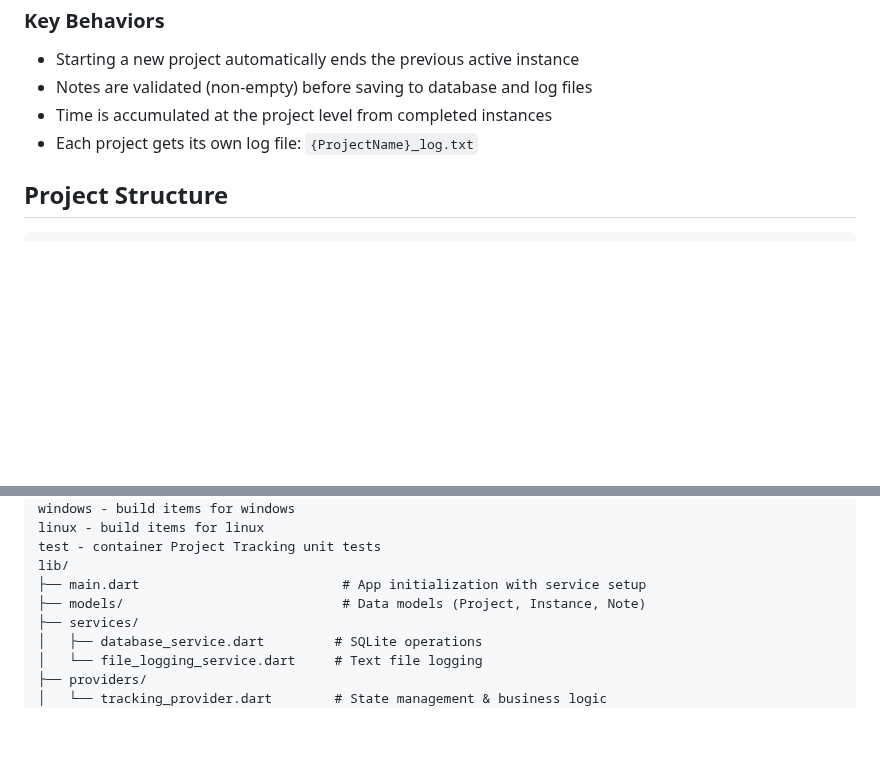
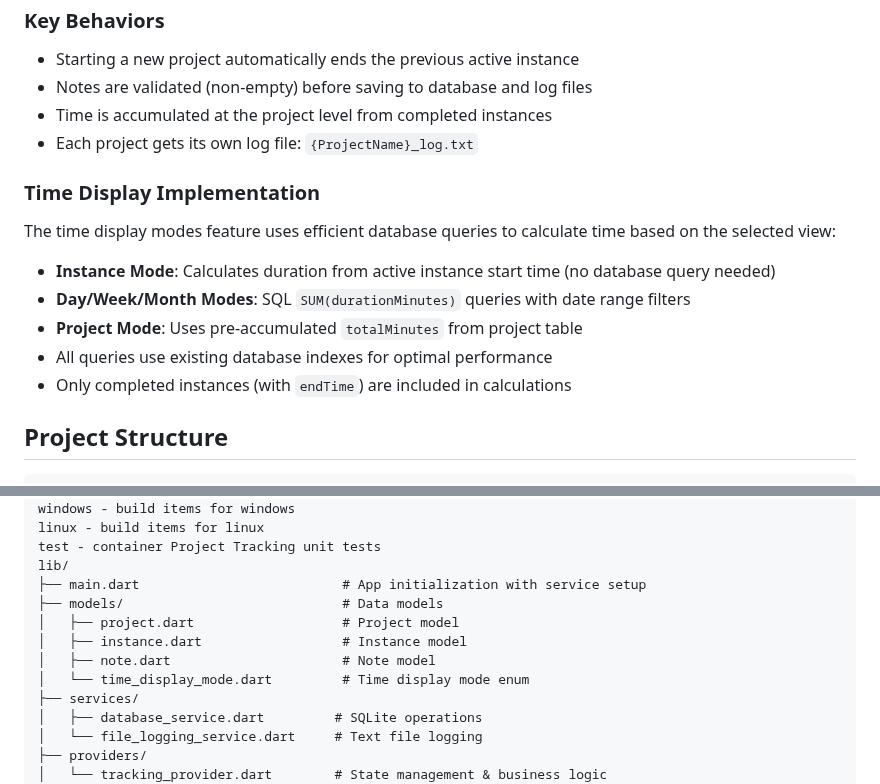
Before and after one commit to RURational2000/ProjectTracking, a Markdown page: README.md, 2 parts joined by grey strips. GitHub-like rendering; blank space fills up the shorter version.

````diff
--- a/README.md
+++ b/README.md
@@ -27,6 +68,16 @@ A cross-platform time tracking application for managing projects with instance-b
 - Time is accumulated at the project level from completed instances
 - Each project gets its own log file: `{ProjectName}_log.txt`
 
+### Time Display Implementation
+
+The time display modes feature uses efficient database queries to calculate time based on the selected view:
+
+- **Instance Mode**: Calculates duration from active instance start time (no database query needed)
+- **Day/Week/Month Modes**: SQL `SUM(durationMinutes)` queries with date range filters
+- **Project Mode**: Uses pre-accumulated `totalMinutes` from project table
+- All queries use existing database indexes for optimal performance
+- Only completed instances (with `endTime`) are included in calculations
+
 ## Project Structure
 
 ```
@@ -43,7 +94,11 @@ linux - build items for linux
 test - container Project Tracking unit tests
 lib/
 ├── main.dart                          # App initialization with service setup
-├── models/                            # Data models (Project, Instance, Note)
+├── models/                            # Data models
+│   ├── project.dart                   # Project model
+│   ├── instance.dart                  # Instance model
+│   ├── note.dart                      # Note model
+│   └── time_display_mode.dart         # Time display mode enum
 ├── services/
 │   ├── database_service.dart         # SQLite operations
 │   └── file_logging_service.dart     # Text file logging
````
Also changed, not shown: other parts of README.md (+41 -0 lines).
